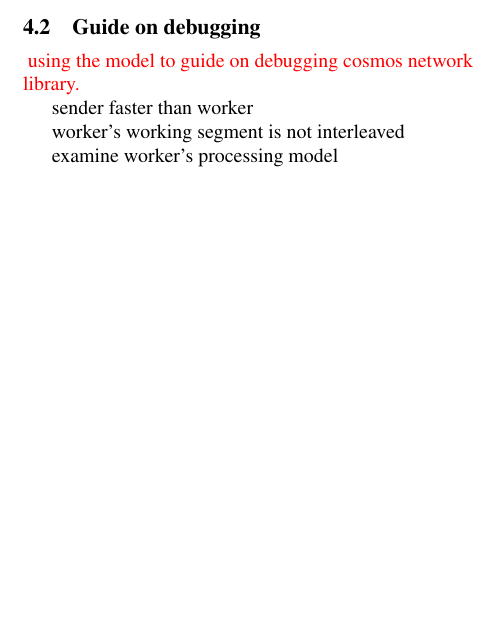
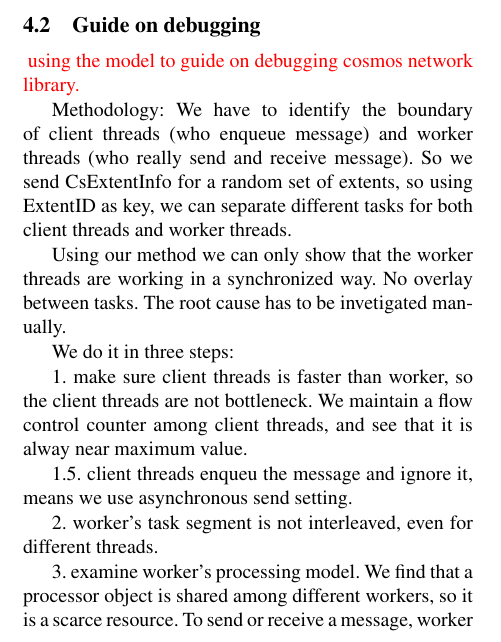
Before and after one commit to unit-xx/xfiles, a LaTeX document (xfile.tex, which reads data/experiences.tex): part of one column of page 3 of 3 before the commit and part of one column of page 3 of 4 after it, cut so that both start at the same text, the shorter picture padded with empty space. Compiled offline with pdfLaTeX.

Commit message:
rough text done.

```diff
--- a/data/experiences.tex
+++ b/data/experiences.tex
@@ -56,8 +56,32 @@ using the model to guide on debugging cosmos network
 library.
 }
 
-sender faster than worker
+Methodology: We have to identify the boundary of client
+threads (who enqueue message) and worker threads (who really
+send and receive message). So we send CsExtentInfo for a
+random set of extents, so using ExtentID as key, we can
+separate different tasks for both client threads and worker
+threads.
 
-worker's working segment is not interleaved
+Using our method we can only show that the worker threads
+are working in a synchronized way. No overlay between tasks.
+The root cause has to be invetigated manually.
 
-examine worker's processing model
+We do it in three steps:
+
+1. make sure client threads is faster than worker, so the
+client threads are not bottleneck. We
+maintain a flow control counter among client threads, and
+see that it is alway near maximum value.
+
+1.5. client threads enqueu the message and ignore it, means
+we use asynchronous send setting.
+
+2. worker's task segment is not interleaved, even for
+different threads.
+
+3. examine worker's processing model. We find that a
+processor object is shared among different workers, so it is
+a scarce resource. To send or receive a message, worker
+threads must obtain the shared processor object to `run' the
+message.
```
